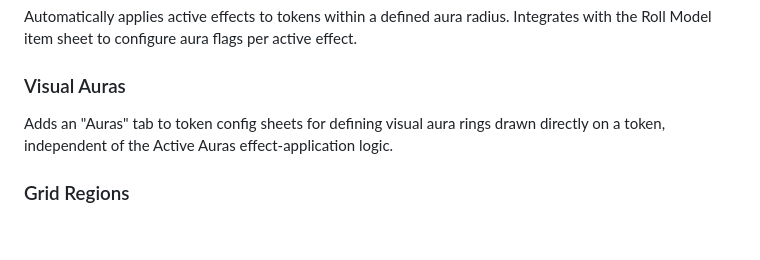
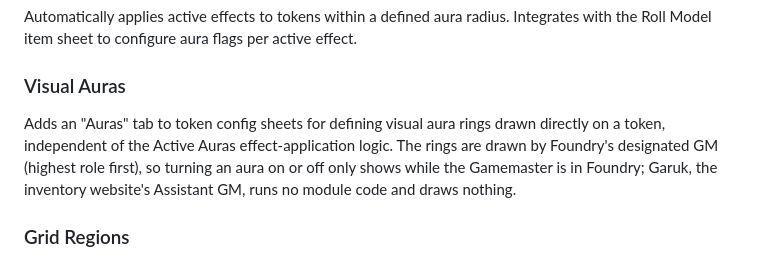
Before and after one commit to vfez1/sigil-tools, a Markdown page: README.md, the part around the change. Drawn GitHub-style; blank space fills up the shorter version.

Commit message:
docs(visual-auras): rings are drawn by the designated GM, not Garuk
Co-Authored-By: Claude Opus 5.5 <noreply@anthropic.com>
Claude-Session: https://claude.ai/code/session_01CvbLxRDWcLgo3ncvtiRsZB

```diff
--- a/README.md
+++ b/README.md
@@ -15,7 +15,7 @@ The persistent, draggable HP widget referenced above: quick damage/heal buttons,
 Automatically applies active effects to tokens within a defined aura radius. Integrates with the Roll Model item sheet to configure aura flags per active effect.
 
 ### Visual Auras
-Adds an "Auras" tab to token config sheets for defining visual aura rings drawn directly on a token, independent of the Active Auras effect-application logic.
+Adds an "Auras" tab to token config sheets for defining visual aura rings drawn directly on a token, independent of the Active Auras effect-application logic. The rings are drawn by Foundry's designated GM (highest role first), so turning an aura on or off only shows while the Gamemaster is in Foundry; Garuk, the inventory website's Assistant GM, runs no module code and draws nothing.
 
 ### Grid Regions
 Forces Foundry's Region shapes — both from dnd5e template placement (e.g. an activity's area of effect) and the manual region-drawing tools — to measure using the scene's own grid metric instead of true euclidean geometry, so a burst radius matches the grid squares the table actually plays on.
```
